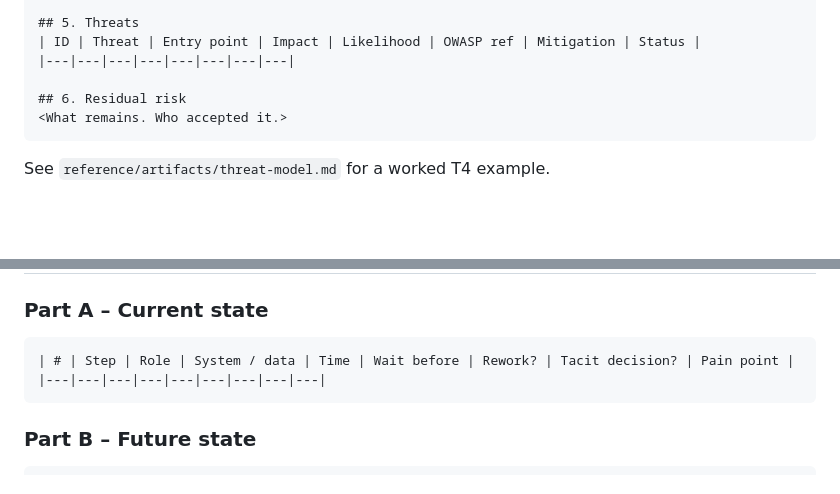
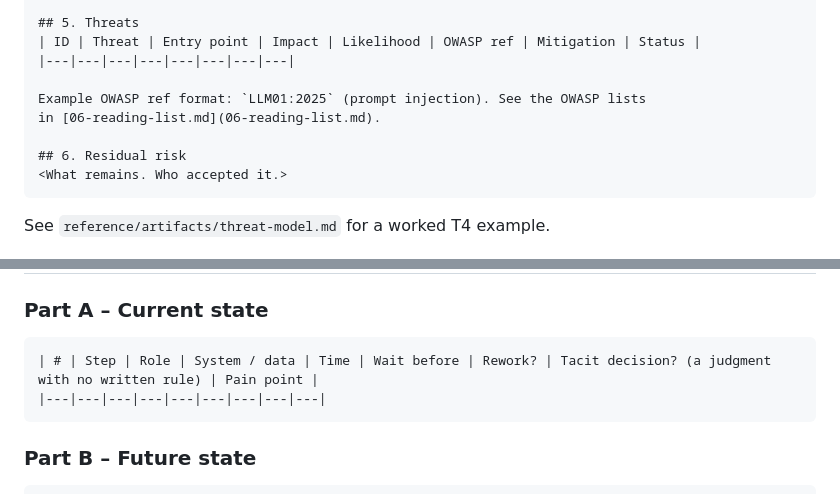
Before and after one commit to kcoconnor/ai-engineer-course, a Markdown page: 05-templates.md, 2 parts joined by grey strips. Drawn GitHub-style; blank space fills up the shorter version.

Commit message:
loop(u8): OWASP ref column had no example -> add format example and reading-list pointer

````diff
--- a/05-templates.md
+++ b/05-templates.md
@@ -136,6 +136,9 @@ See `reference/artifacts/design.md` for a worked T1-T3 example.
 | ID | Threat | Entry point | Impact | Likelihood | OWASP ref | Mitigation | Status |
 |---|---|---|---|---|---|---|---|
 
+Example OWASP ref format: `LLM01:2025` (prompt injection). See the OWASP lists
+in [06-reading-list.md](06-reading-list.md).
+
 ## 6. Residual risk
 <What remains. Who accepted it.>
 ```
@@ -241,7 +244,7 @@ Reason:
 ### Part A – Current state
 
 ```
-| # | Step | Role | System / data | Time | Wait before | Rework? | Tacit decision? | Pain point |
+| # | Step | Role | System / data | Time | Wait before | Rework? | Tacit decision? (a judgment with no written rule) | Pain point |
 |---|---|---|---|---|---|---|---|---|
 ```
 
````
